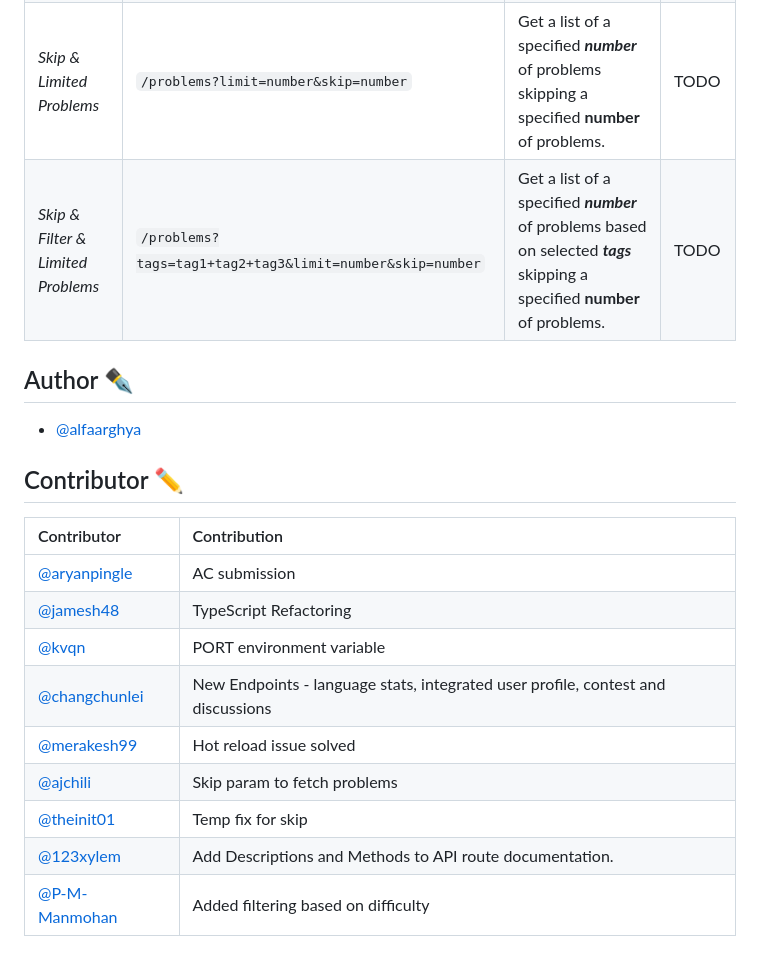
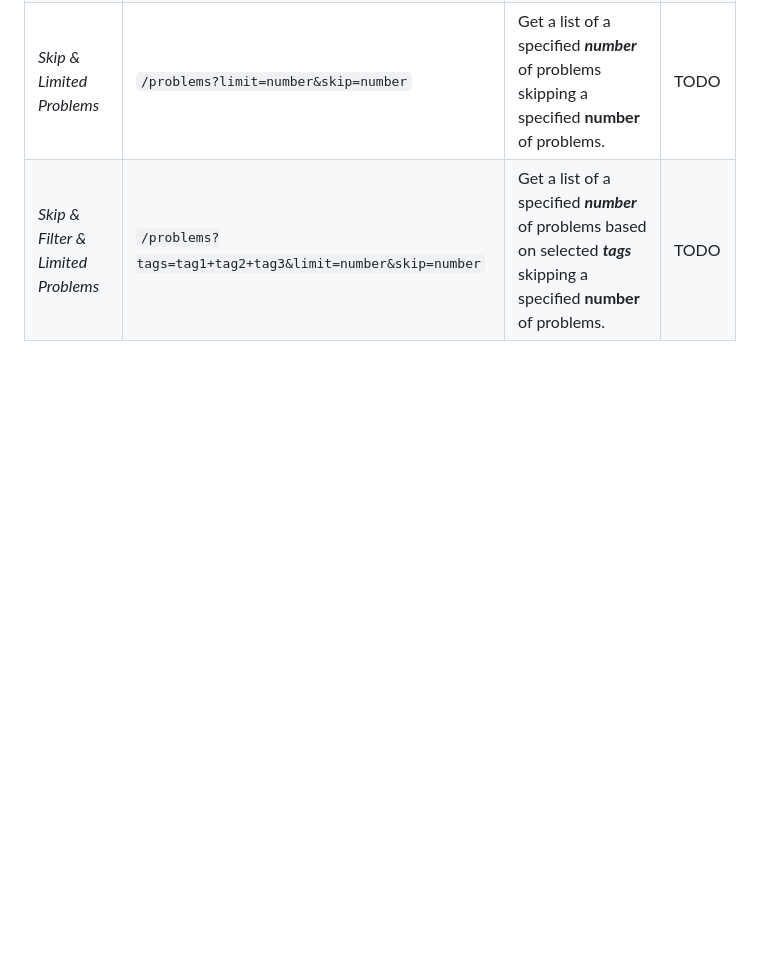
Before and after one commit to RK02k/angaar, a Markdown page: Leetcode_Backend/README.md, the part around the change printed below. GitHub-like rendering; blank space fills up the shorter version.

```diff
--- a/Leetcode_Backend/README.md
+++ b/Leetcode_Backend/README.md
@@ -89,22 +89,3 @@ During development, it's recommended to utilize the API locally. To do so, follo
 | _Filter & Limited Problems_        | `/problems?tags=tag1+tag2+tag3&limit=number`             | Get a list of a specified **_number_** of problems based on selected **_tags_**.                                             | <a href="./public/demo/demo15.png" target="_blank">click here</a> |
 | _Skip & Limited Problems_          | `/problems?limit=number&skip=number`                     | Get a list of a specified **_number_** of problems skipping a specified **number** of problems.                              | TODO                                                              |
 | _Skip & Filter & Limited Problems_ | `/problems?tags=tag1+tag2+tag3&limit=number&skip=number` | Get a list of a specified **_number_** of problems based on selected **_tags_** skipping a specified **number** of problems. | TODO                                                              |
-
-## Author ✒️
-
-- [@alfaarghya](https://www.github.com/alfaarghya)
-
-## Contributor ✏️
-
-| Contributor                                        | Contribution                                                                     |
-| :------------------------------------------------- | :------------------------------------------------------------------------------- |
-| [@aryanpingle](https://www.github.com/aryanpingle) | AC submission                                                                    |
-| [@jamesh48](https://www.github.com/jamesh48)       | TypeScript Refactoring                                                           |
-| [@kvqn](https://www.github.com/kvqn)               | PORT environment variable                                                        |
-| [@changchunlei](https://github.com/changchunlei)   | New Endpoints - language stats, integrated user profile, contest and discussions |
-| [@merakesh99](https://github.com/merakesh99)       | Hot reload issue solved                                                          |
-| [@ajchili](https://github.com/ajchili)             | Skip param to fetch problems                                                     |
-| [@theinit01](https://github.com/theinit01)         | Temp fix for skip                                                                |
-| [@123xylem](https://github.com/123xylem)           | Add Descriptions and Methods to API route documentation.                         |
-| [@P-M-Manmohan](https://github.com/P-M-Manmohan)   | Added filtering based on difficulty                                              |
-
```
Also changed, not shown: other parts of Leetcode_Backend/README.md (+0 -6 lines).
